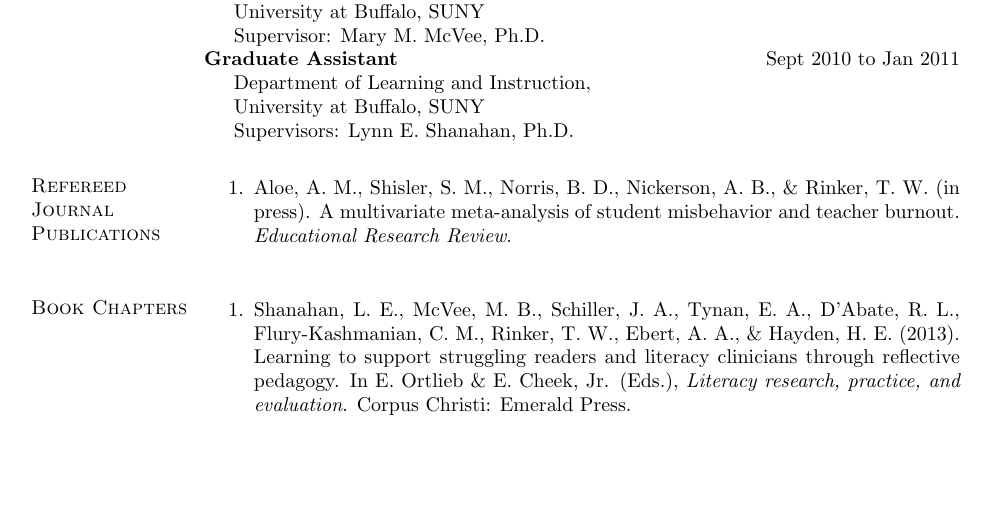
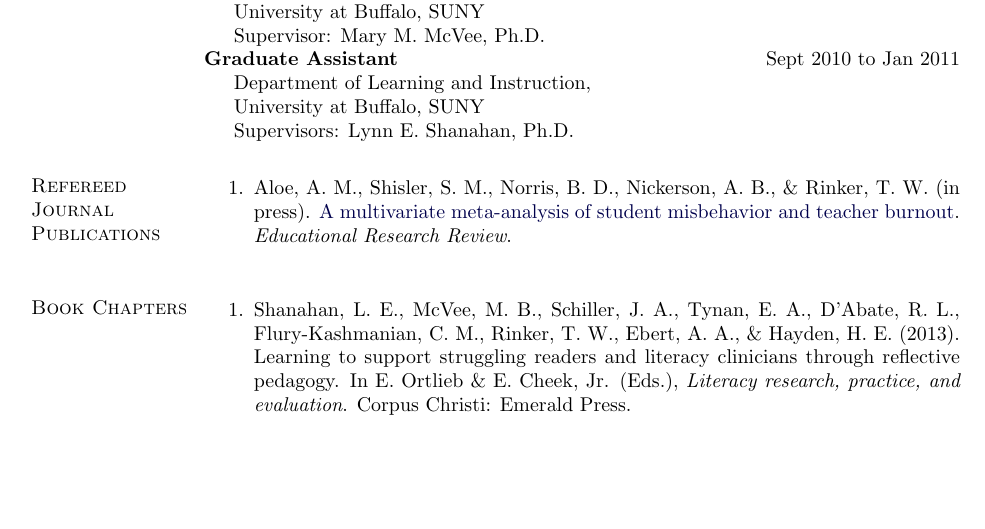
Before and after one commit to trinker/cv, an R Markdown document (REPORT/curriculum_vitae_tyler_rinker.Rmd): part of page 1 of 3, cut so that both start at the same text. The pictures show the output file REPORT/curriculum_vitae_tyler_rinker.pdf that the author committed with the source.

Commit message:
added link

```diff
--- a/REPORT/curriculum_vitae_tyler_rinker.Rmd
+++ b/REPORT/curriculum_vitae_tyler_rinker.Rmd
@@ -89,8 +89,8 @@ library(reports)
 \RS
 
 Aloe, A. M., Shisler, S. M., Norris, B. D., Nickerson, A. B., & Rinker,
-T. W. (in press). A multivariate meta-analysis of student misbehavior
-and teacher burnout. *Educational Research Review*.
+T. W. (in press). [A multivariate meta-analysis of student misbehavior
+and teacher burnout](http://www.sciencedirect.com/science/article/pii/S1747938X14000141). *Educational Research Review*.
 
 \RE
 
```
Also changed, not shown: REPORT/curriculum_vitae_tyler_rinker.html, REPORT/curriculum_vitae_tyler_rinker.md, REPORT/curriculum_vitae_tyler_rinker.pdf, REPORT/curriculum_vitae_tyler_rinker.tex, 2 other files.
